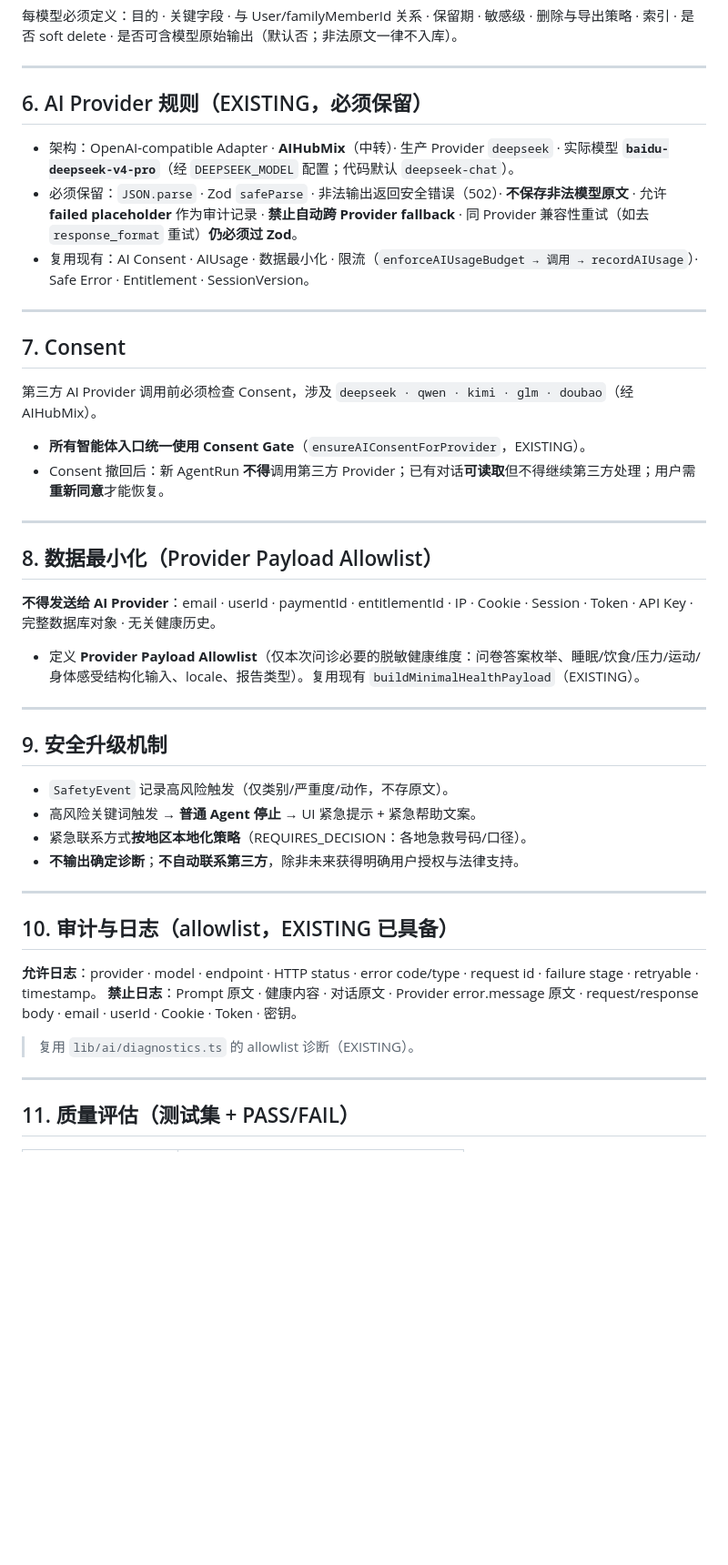
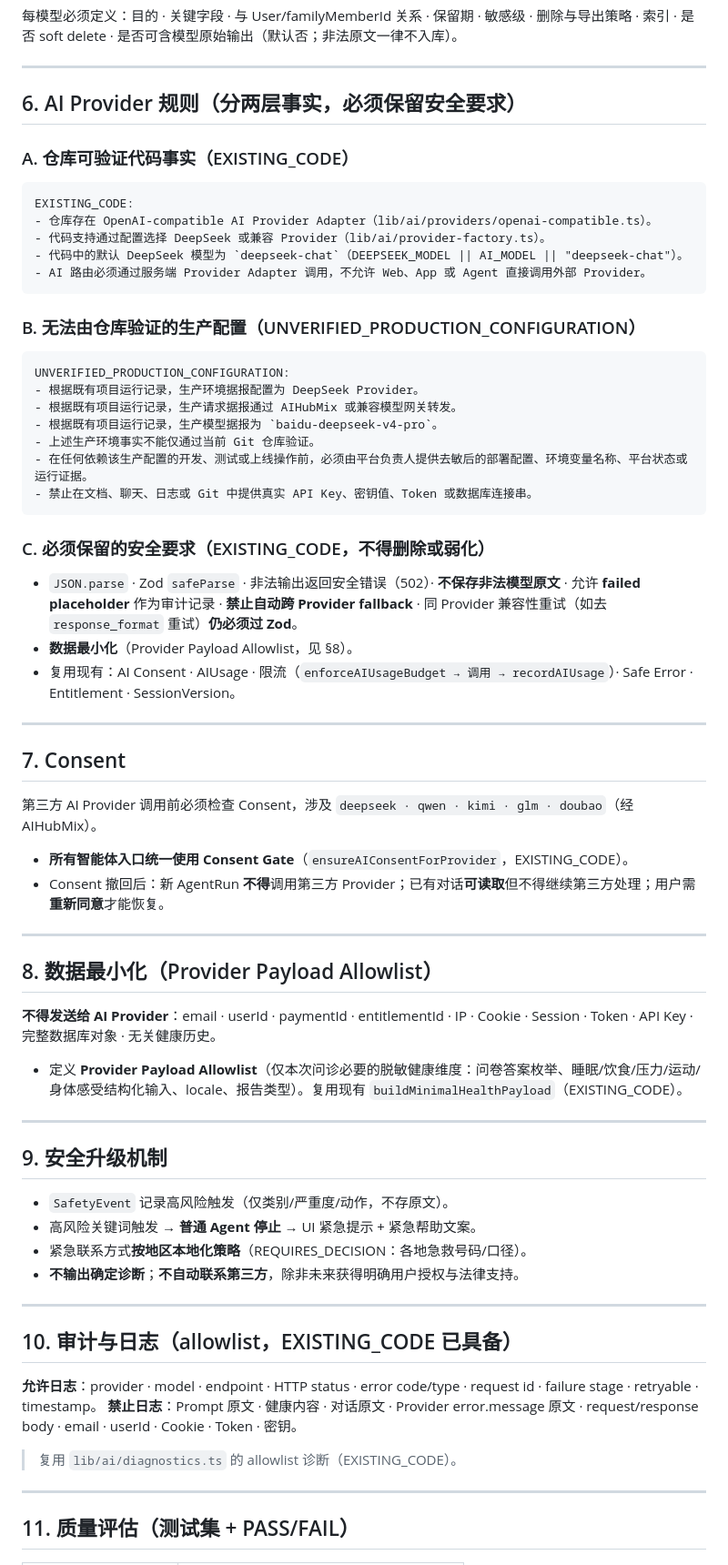
Before and after one commit to mdshahin677546-ops/gb-medix-ai-platform, a Markdown page: AI_AGENT_CONSULTATION_PLAN.md, the part around one of its changes. Shown at 91% size. GitHub-like rendering; blank space fills up the shorter version.

````diff
--- a/AI_AGENT_CONSULTATION_PLAN.md
+++ b/AI_AGENT_CONSULTATION_PLAN.md
@@ -89,23 +96,45 @@ safety_escalated · provider_failed · invalid_output · cancelled
 
 ---
 
-## 6. AI Provider 规则（EXISTING，必须保留）
-- 架构：OpenAI-compatible Adapter · **AIHubMix**（中转）· 生产 Provider `deepseek` · 实际模型 **`baidu-deepseek-v4-pro`**（经 `DEEPSEEK_MODEL` 配置；代码默认 `deepseek-chat`）。
-- 必须保留：`JSON.parse` · Zod `safeParse` · 非法输出返回安全错误（502）· **不保存非法模型原文** · 允许 **failed placeholder** 作为审计记录 · **禁止自动跨 Provider fallback** · 同 Provider 兼容性重试（如去 `response_format` 重试）**仍必须过 Zod**。
-- 复用现有：AI Consent · AIUsage · 数据最小化 · 限流（`enforceAIUsageBudget → 调用 → recordAIUsage`）· Safe Error · Entitlement · SessionVersion。
+## 6. AI Provider 规则（分两层事实，必须保留安全要求）
+
+### A. 仓库可验证代码事实（EXISTING_CODE）
+```text
+EXISTING_CODE:
+- 仓库存在 OpenAI-compatible AI Provider Adapter（lib/ai/providers/openai-compatible.ts）。
+- 代码支持通过配置选择 DeepSeek 或兼容 Provider（lib/ai/provider-factory.ts）。
+- 代码中的默认 DeepSeek 模型为 `deepseek-chat`（DEEPSEEK_MODEL || AI_MODEL || "deepseek-chat"）。
+- AI 路由必须通过服务端 Provider Adapter 调用，不允许 Web、App 或 Agent 直接调用外部 Provider。
+```
+
+### B. 无法由仓库验证的生产配置（UNVERIFIED_PRODUCTION_CONFIGURATION）
+```text
+UNVERIFIED_PRODUCTION_CONFIGURATION:
+- 根据既有项目运行记录，生产环境据报配置为 DeepSeek Provider。
+- 根据既有项目运行记录，生产请求据报通过 AIHubMix 或兼容模型网关转发。
+- 根据既有项目运行记录，生产模型据报为 `baidu-deepseek-v4-pro`。
+- 上述生产环境事实不能仅通过当前 Git 仓库验证。
+- 在任何依赖该生产配置的开发、测试或上线操作前，必须由平台负责人提供去敏后的部署配置、环境变量名称、平台状态或运行证据。
+- 禁止在文档、聊天、日志或 Git 中提供真实 API Key、密钥值、Token 或数据库连接串。
+```
+
+### C. 必须保留的安全要求（EXISTING_CODE，不得删除或弱化）
+- `JSON.parse` · Zod `safeParse` · 非法输出返回安全错误（502）· **不保存非法模型原文** · 允许 **failed placeholder** 作为审计记录 · **禁止自动跨 Provider fallback** · 同 Provider 兼容性重试（如去 `response_format` 重试）**仍必须过 Zod**。
+- **数据最小化**（Provider Payload Allowlist，见 §8）。
+- 复用现有：AI Consent · AIUsage · 限流（`enforceAIUsageBudget → 调用 → recordAIUsage`）· Safe Error · Entitlement · SessionVersion。
 
 ---
 
 ## 7. Consent
 第三方 AI Provider 调用前必须检查 Consent，涉及 `deepseek · qwen · kimi · glm · doubao`（经 AIHubMix）。
-- **所有智能体入口统一使用 Consent Gate**（`ensureAIConsentForProvider`，EXISTING）。
+- **所有智能体入口统一使用 Consent Gate**（`ensureAIConsentForProvider`，EXISTING_CODE）。
 - Consent 撤回后：新 AgentRun **不得**调用第三方 Provider；已有对话**可读取**但不得继续第三方处理；用户需**重新同意**才能恢复。
 
 ---
 
 ## 8. 数据最小化（Provider Payload Allowlist）
 **不得发送给 AI Provider**：email · userId · paymentId · entitlementId · IP · Cookie · Session · Token · API Key · 完整数据库对象 · 无关健康历史。
-- 定义 **Provider Payload Allowlist**（仅本次问诊必要的脱敏健康维度：问卷答案枚举、睡眠/饮食/压力/运动/身体感受结构化输入、locale、报告类型）。复用现有 `buildMinimalHealthPayload`（EXISTING）。
+- 定义 **Provider Payload Allowlist**（仅本次问诊必要的脱敏健康维度：问卷答案枚举、睡眠/饮食/压力/运动/身体感受结构化输入、locale、报告类型）。复用现有 `buildMinimalHealthPayload`（EXISTING_CODE）。
 
 ---
 
@@ -117,10 +146,10 @@ safety_escalated · provider_failed · invalid_output · cancelled
 
 ---
 
-## 10. 审计与日志（allowlist，EXISTING 已具备）
+## 10. 审计与日志（allowlist，EXISTING_CODE 已具备）
 **允许日志**：provider · model · endpoint · HTTP status · error code/type · request id · failure stage · retryable · timestamp。
 **禁止日志**：Prompt 原文 · 健康内容 · 对话原文 · Provider error.message 原文 · request/response body · email · userId · Cookie · Token · 密钥。
-> 复用 `lib/ai/diagnostics.ts` 的 allowlist 诊断（EXISTING）。
+> 复用 `lib/ai/diagnostics.ts` 的 allowlist 诊断（EXISTING_CODE）。
 
 ---
 
````
Also changed, not shown: other parts of AI_AGENT_CONSULTATION_PLAN.md (+12 -5 lines), PARALLEL_DEVELOPMENT_ROADMAP.md (+40 -1 lines).
